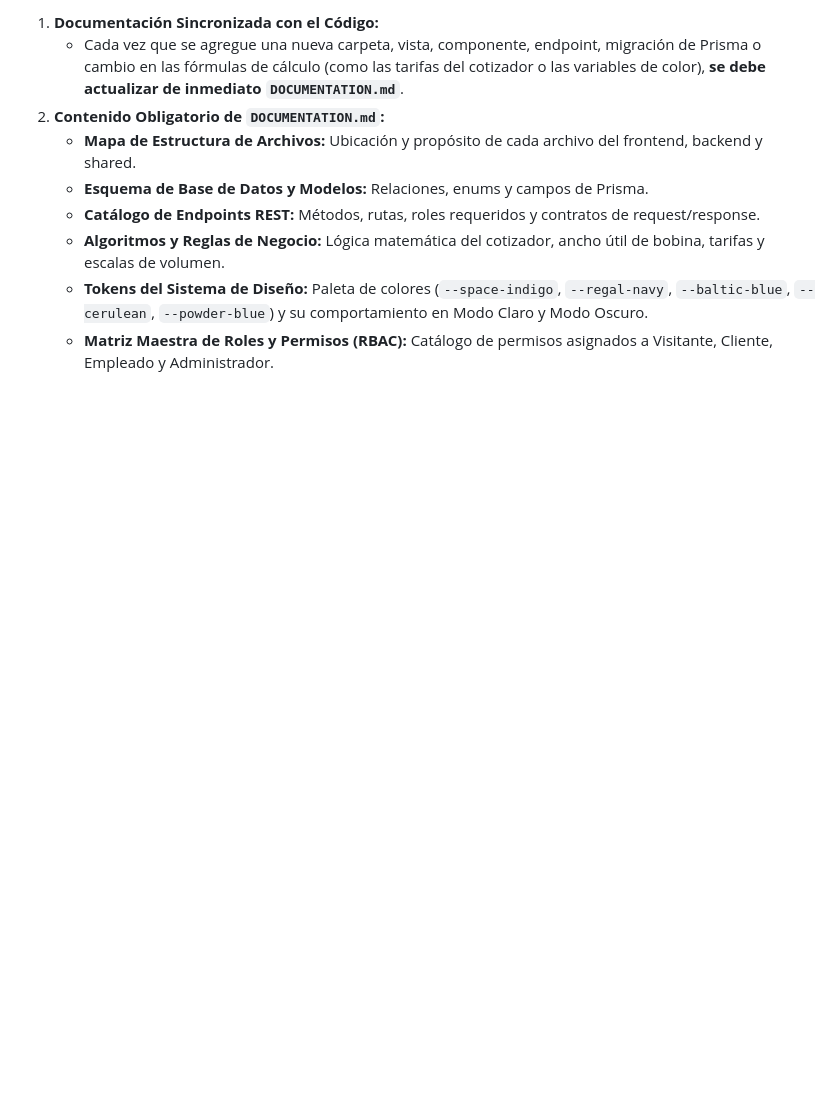
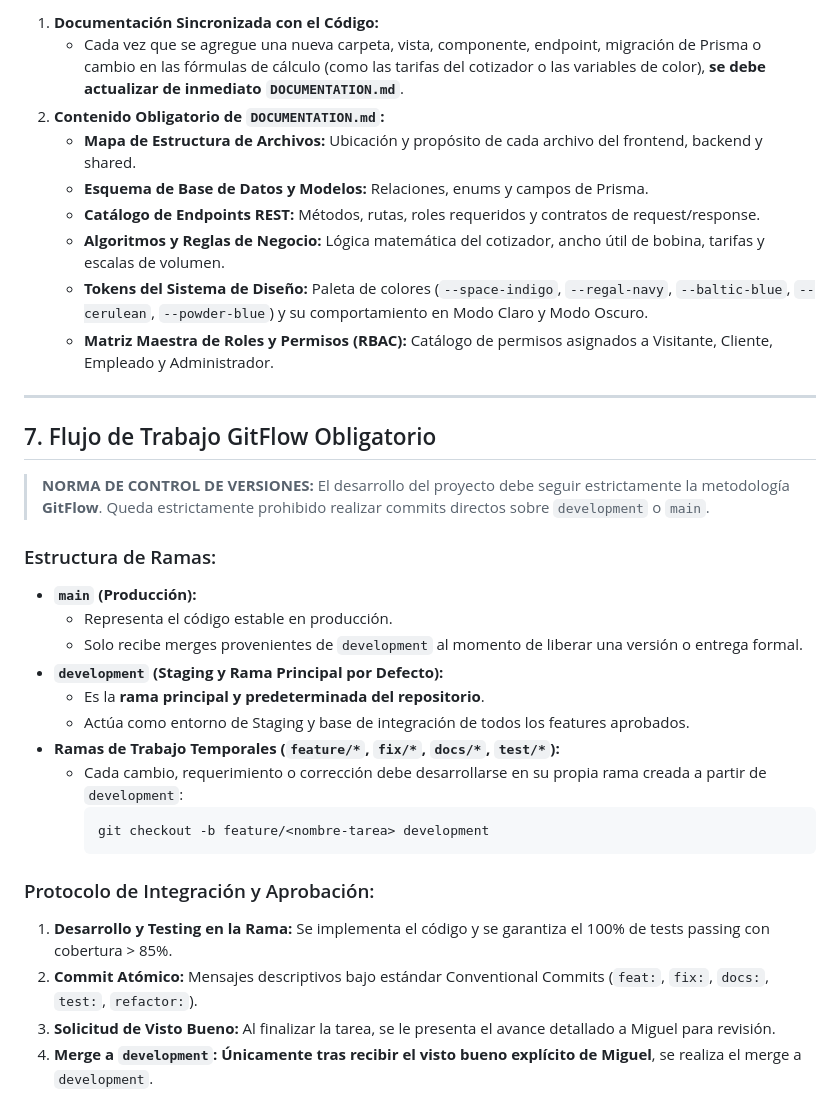
Before and after one commit to MiguelDP4/kroma-lab-sales-studio, a Markdown page: GEMINI.md, the part around the change. GitHub-like rendering; blank space fills up the shorter version.

Commit message:
docs: define mandatory GitFlow workflow with development as main staging branch

````diff
--- a/GEMINI.md
+++ b/GEMINI.md
@@ -131,3 +131,29 @@ flowchart TD
    * **Algoritmos y Reglas de Negocio:** Lógica matemática del cotizador, ancho útil de bobina, tarifas y escalas de volumen.
    * **Tokens del Sistema de Diseño:** Paleta de colores (`--space-indigo`, `--regal-navy`, `--baltic-blue`, `--cerulean`, `--powder-blue`) y su comportamiento en Modo Claro y Modo Oscuro.
    * **Matriz Maestra de Roles y Permisos (RBAC):** Catálogo de permisos asignados a Visitante, Cliente, Empleado y Administrador.
+
+---
+
+## 7. Flujo de Trabajo GitFlow Obligatorio
+
+> **NORMA DE CONTROL DE VERSIONES:**
+> El desarrollo del proyecto debe seguir estrictamente la metodología **GitFlow**. Queda estrictamente prohibido realizar commits directos sobre `development` o `main`.
+
+### Estructura de Ramas:
+* **`main` (Producción):**
+  * Representa el código estable en producción.
+  * Solo recibe merges provenientes de `development` al momento de liberar una versión o entrega formal.
+* **`development` (Staging y Rama Principal por Defecto):**
+  * Es la **rama principal y predeterminada del repositorio**.
+  * Actúa como entorno de Staging y base de integración de todos los features aprobados.
+* **Ramas de Trabajo Temporales (`feature/*`, `fix/*`, `docs/*`, `test/*`):**
+  * Cada cambio, requerimiento o corrección debe desarrollarse en su propia rama creada a partir de `development`:
+    ```bash
+    git checkout -b feature/<nombre-tarea> development
+    ```
+
+### Protocolo de Integración y Aprobación:
+1. **Desarrollo y Testing en la Rama:** Se implementa el código y se garantiza el 100% de tests passing con cobertura > 85%.
+2. **Commit Atómico:** Mensajes descriptivos bajo estándar Conventional Commits (`feat:`, `fix:`, `docs:`, `test:`, `refactor:`).
+3. **Solicitud de Visto Bueno:** Al finalizar la tarea, se le presenta el avance detallado a Miguel para revisión.
+4. **Merge a `development`:** **Únicamente tras recibir el visto bueno explícito de Miguel**, se realiza el merge a `development`.
````
Also changed, not shown: DOCUMENTATION.md (+14 -0 lines).
